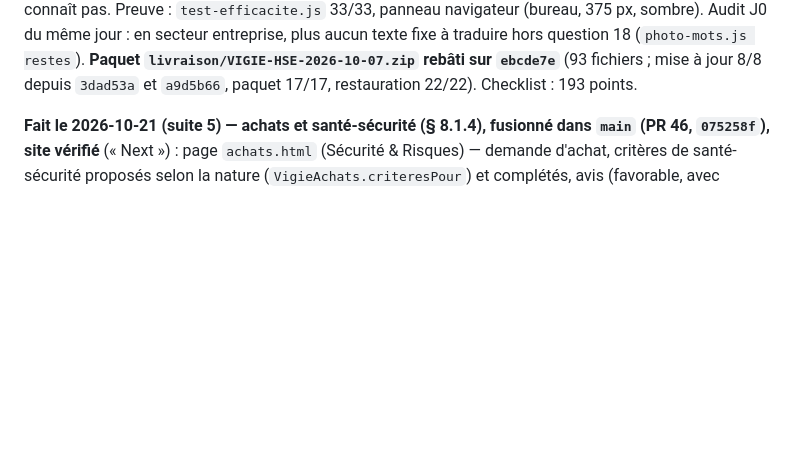
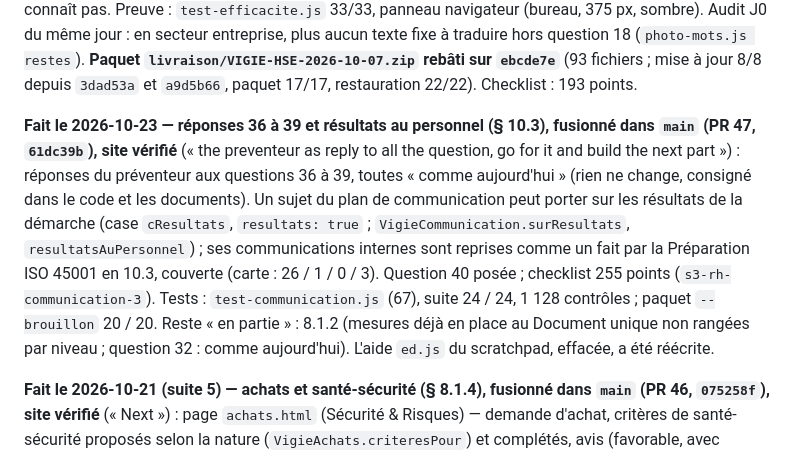
Before and after one commit to Layinolias/Vigie-hse, a Markdown page: Documentation/POINT-DE-REPRISE.md, the part around the change. GitHub-like rendering; blank space fills up the shorter version.

Commit message:
Point de reprise : résultats au personnel et réponses 36 à 39 fusionnés (PR 47), site vérifié
Co-Authored-By: Claude Opus 5.5 <noreply@anthropic.com>

```diff
--- a/Documentation/POINT-DE-REPRISE.md
+++ b/Documentation/POINT-DE-REPRISE.md
@@ -46,6 +46,8 @@ depuis `08a2585` passé) ; dossier pour l'avocat : `livraison/VIGIE-HSE-dossier-
 **Fait le 2026-10-07 — périmètre en mode navigateur, fusionné dans `main` par la PR Layinolias/Vigie-hse#17** (`faf4d10` ; site en ligne vérifié fichier par fichier) (trouvé en relisant le Plan d'actions, pendant un travail autonome demandé par l'utilisateur) : un compte limité à certains services effaçait, en écrivant, les enregistrements des autres services — en mode navigateur seulement ; `assets/stockage.js` applique désormais la greffe de `serveur/perimetre.js` (détail : `BUGS-CONNUS.md`). Preuve : `test-perimetre-local.js` 15/15 (dépôt réel du manager, puis égalité caractère pour caractère avec `greffer()` du serveur sur huit cas).
 
 **Fait le 2026-10-07 (suite) — J1, vérification de l'efficacité des actions (§ 10.2), fusionnée par la PR Layinolias/Vigie-hse#18** (`ebcde7e` ; site en ligne vérifié fichier par fichier ; checklist et poste de pilotage republiés) : écart n° 4 de `CARTE-ISO-45001.md`, choisi parce qu'il ne demande aucune décision métier. Plan d'actions : une action « Fait » porte `efficacite` / `efficaciteDate` / `efficacitePar` / `efficaciteNote`, retirés si elle est rouverte ; filtre et compteur « à vérifier » ; « Non efficace » propose une action de suite pré-remplie ; export, import (ancien modèle sans les colonnes : rien d'effacé), kit de reprise (`m.listes` dans le générateur). Corrigé au passage : modifier une action perdait les champs que le formulaire ne connaît pas. Preuve : `test-efficacite.js` 33/33, panneau navigateur (bureau, 375 px, sombre). Audit J0 du même jour : en secteur entreprise, plus aucun texte fixe à traduire hors question 18 (`photo-mots.js restes`). **Paquet `livraison/VIGIE-HSE-2026-10-07.zip` rebâti sur `ebcde7e`** (93 fichiers ; mise à jour 8/8 depuis `3dad53a` et `a9d5b66`, paquet 17/17, restauration 22/22). Checklist : 193 points.
+
+**Fait le 2026-10-23 — réponses 36 à 39 et résultats au personnel (§ 10.3), fusionné dans `main` (PR 47, `61dc39b`), site vérifié** (« the preventeur as reply to all the question, go for it and build the next part ») : réponses du préventeur aux questions 36 à 39, toutes « comme aujourd'hui » (rien ne change, consigné dans le code et les documents). Un sujet du plan de communication peut porter sur les résultats de la démarche (case `cResultats`, `resultats: true` ; `VigieCommunication.surResultats`, `resultatsAuPersonnel`) ; ses communications internes sont reprises comme un fait par la Préparation ISO 45001 en 10.3, couverte (carte : 26 / 1 / 0 / 3). Question 40 posée ; checklist 255 points (`s3-rh-communication-3`). Tests : `test-communication.js` (67), suite 24 / 24, 1 128 contrôles ; paquet `--brouillon` 20 / 20. Reste « en partie » : 8.1.2 (mesures déjà en place au Document unique non rangées par niveau ; question 32 : comme aujourd'hui). L'aide `ed.js` du scratchpad, effacée, a été réécrite.
 
 **Fait le 2026-10-21 (suite 5) — achats et santé-sécurité (§ 8.1.4), fusionné dans `main` (PR 46, `075258f`), site vérifié** (« Next ») : page `achats.html` (Sécurité & Risques) — demande d'achat, critères de santé-sécurité proposés selon la nature (`VigieAchats.criteresPour`) et complétés, avis (favorable, avec réserves, défavorable), suite (achetée, abandonnée) et rappel après l'achat ; niveau « demander » pour le Manager (serveur : ajout seulement) ; icône `i-cart` ; `assets/achats-ref.js`. Préparation 8.1.4 couverte (carte : 25 / 2 / 0 / 3). Question 39 posée ; checklist 254 points (`s3-rh-achats-1/2`). Tests : `test-achats.js` (49), suite 24 / 24, 1 115 contrôles ; paquet `--brouillon` 20 / 20. Restent « en partie » : 8.1.2 (rangement des mesures du Document unique par niveau) et 10.3 (résultats au personnel, question 37 point 5).
 
```
